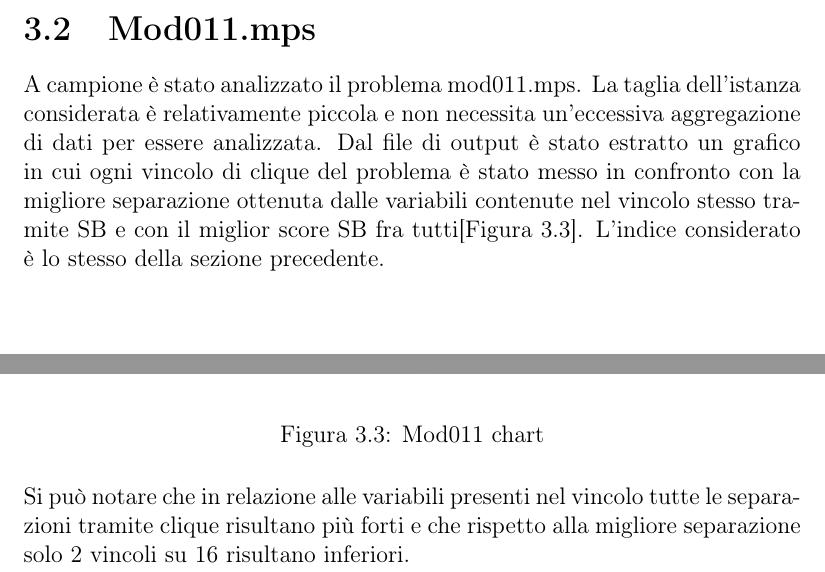
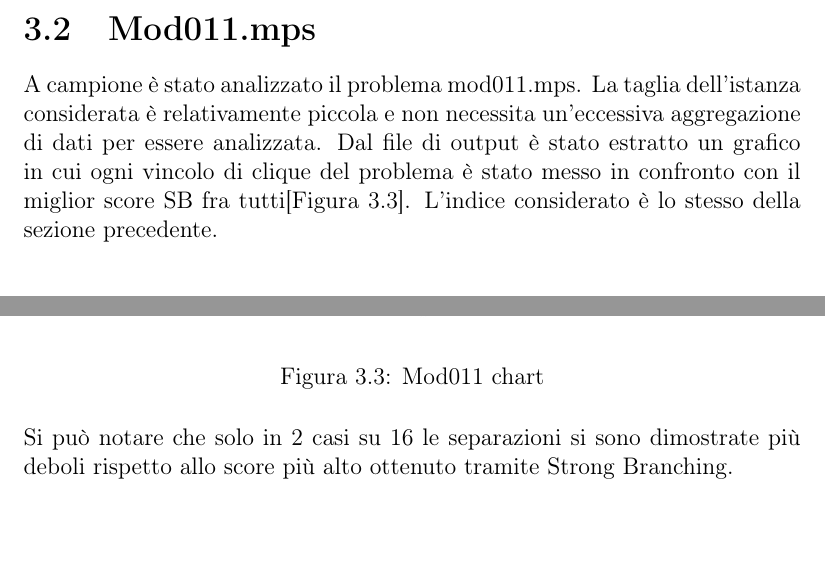
Before and after one commit to Starkiller13/tesi, a LaTeX book (tesi.tex): two parts of page 24 of 27, joined at a grey line, cut so that both start at the same text, the shorter picture padded with empty space. Compiled offline with pdfLaTeX.

Commit message:
15/09/2020-00:29

```diff
--- a/tesi.tex
+++ b/tesi.tex
@@ -415,8 +415,7 @@ hanno portato ad una separazione più forte rispetto allo SB.
 \section{Mod011.mps}
 A campione è stato analizzato il problema mod011.mps. La taglia dell'istanza considerata è relativamente piccola
 e non necessita un'eccessiva aggregazione di dati per essere analizzata. Dal file di output è stato estratto un grafico
-in cui ogni vincolo di clique del problema è stato messo in confronto con la migliore separazione ottenuta dalle variabili
-contenute nel vincolo stesso tramite SB e con il miglior score SB fra tutti[Figura 3.3]. L'indice considerato è lo stesso
+in cui ogni vincolo di clique del problema è stato messo in confronto con il miglior score SB fra tutti[Figura 3.3]. L'indice considerato è lo stesso
 della sezione precedente.\\
 \begin{figure}[ht]
     \centering
@@ -424,8 +423,8 @@ della sezione precedente.\\
     \caption{Mod011 chart}
     \label{fig:mod011}
 \end{figure}\\
-Si può notare che in relazione alle variabili presenti nel vincolo tutte le separazioni tramite clique risultano più forti
-e che rispetto alla migliore separazione solo 2 vincoli su 16 risultano inferiori.
+Si può notare che solo in 2 casi su 16 le separazioni si sono dimostrate più deboli rispetto allo score
+più alto ottenuto tramite Strong Branching.
 \\
 \chapter{Conclusioni}
 Nel capitolo precedente sono state raccolte diverse osservazioni e eseguiti alcuni esperimenti per
```
Also changed, not shown: tesi.pdf, tesi.tex (2 more changed lines), 3 other files.
